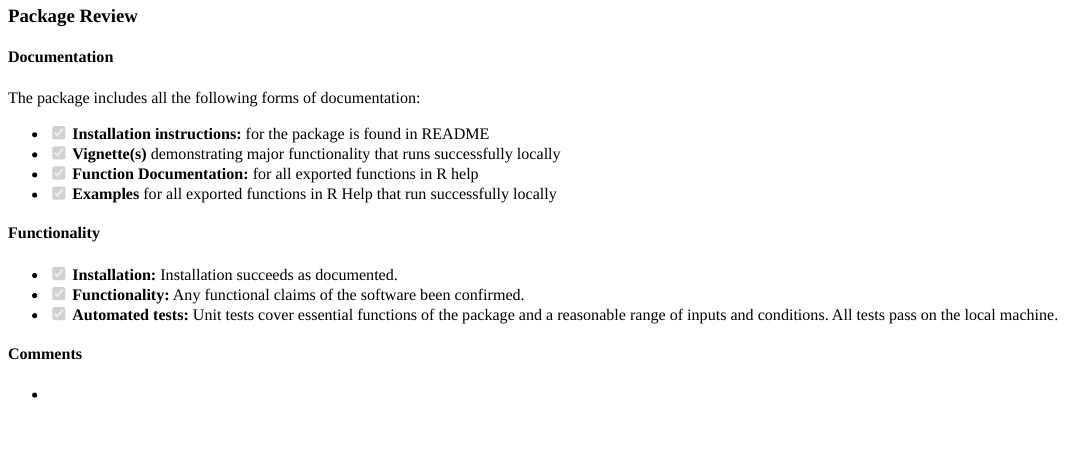
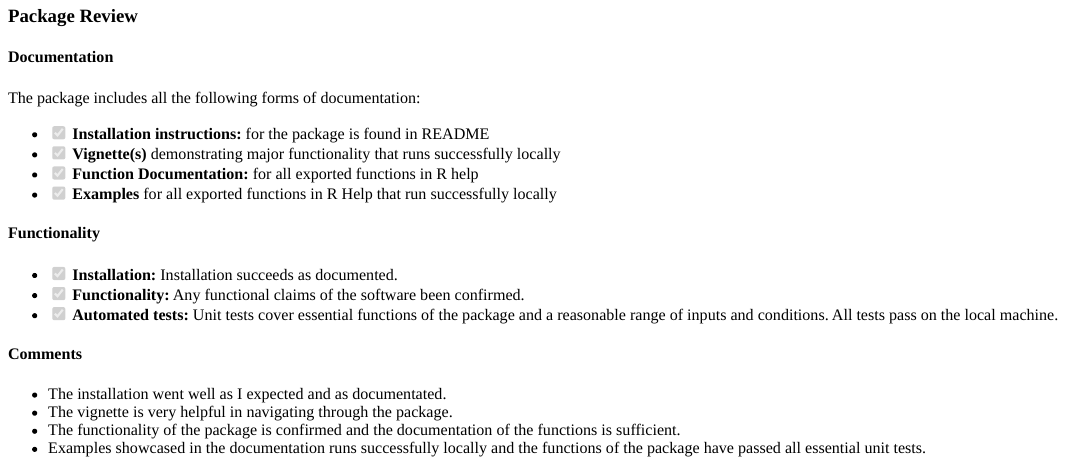
Before and after one commit to etc5523-2020/my-blog-aarathybabu97, an R Markdown document (content/post/2020-10-25-review-on-covid19usa-r-package/rpackage.Rmd): the page in a window 1100 px wide, from 1320 px down. The pictures show the output file content/post/2020-10-25-review-on-covid19usa-r-package/rpackage.html that the author committed with the source, opened offline.

Commit message:
comments added

```diff
--- a/content/post/2020-10-25-review-on-covid19usa-r-package/rpackage.Rmd
+++ b/content/post/2020-10-25-review-on-covid19usa-r-package/rpackage.Rmd
@@ -99,4 +99,7 @@ The package includes all the following forms of documentation:
 
 #### Comments
 
--
+- The installation went well as I expected and as documentated.
+- The vignette is very helpful in navigating through the package.
+- The functionality of the package is confirmed and the documentation of the functions is sufficient.
+- Examples showcased in the documentation runs successfully locally and the functions of the package have passed all essential unit tests.
```
Also changed, not shown: content/post/2020-10-25-review-on-covid19usa-r-package/rpackage.html.
